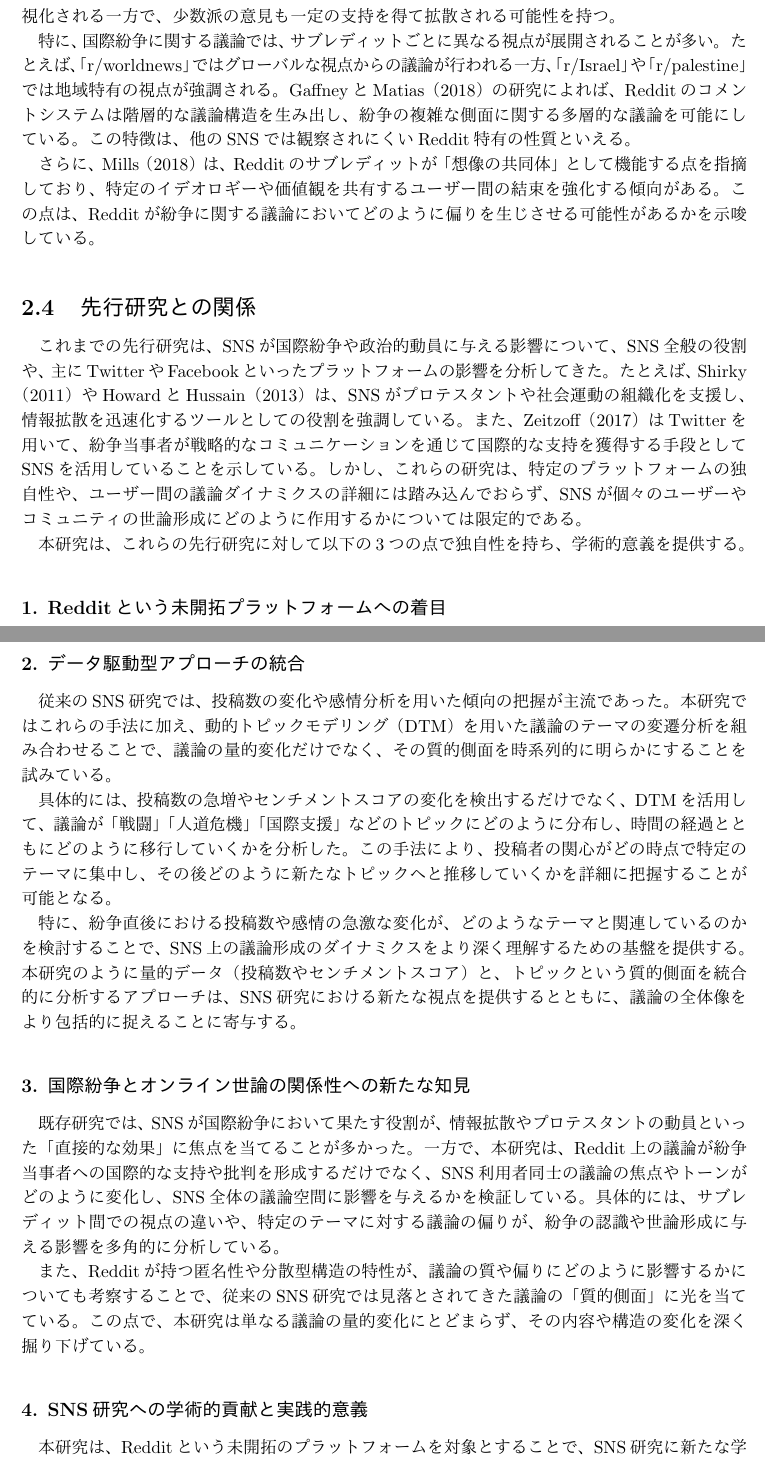
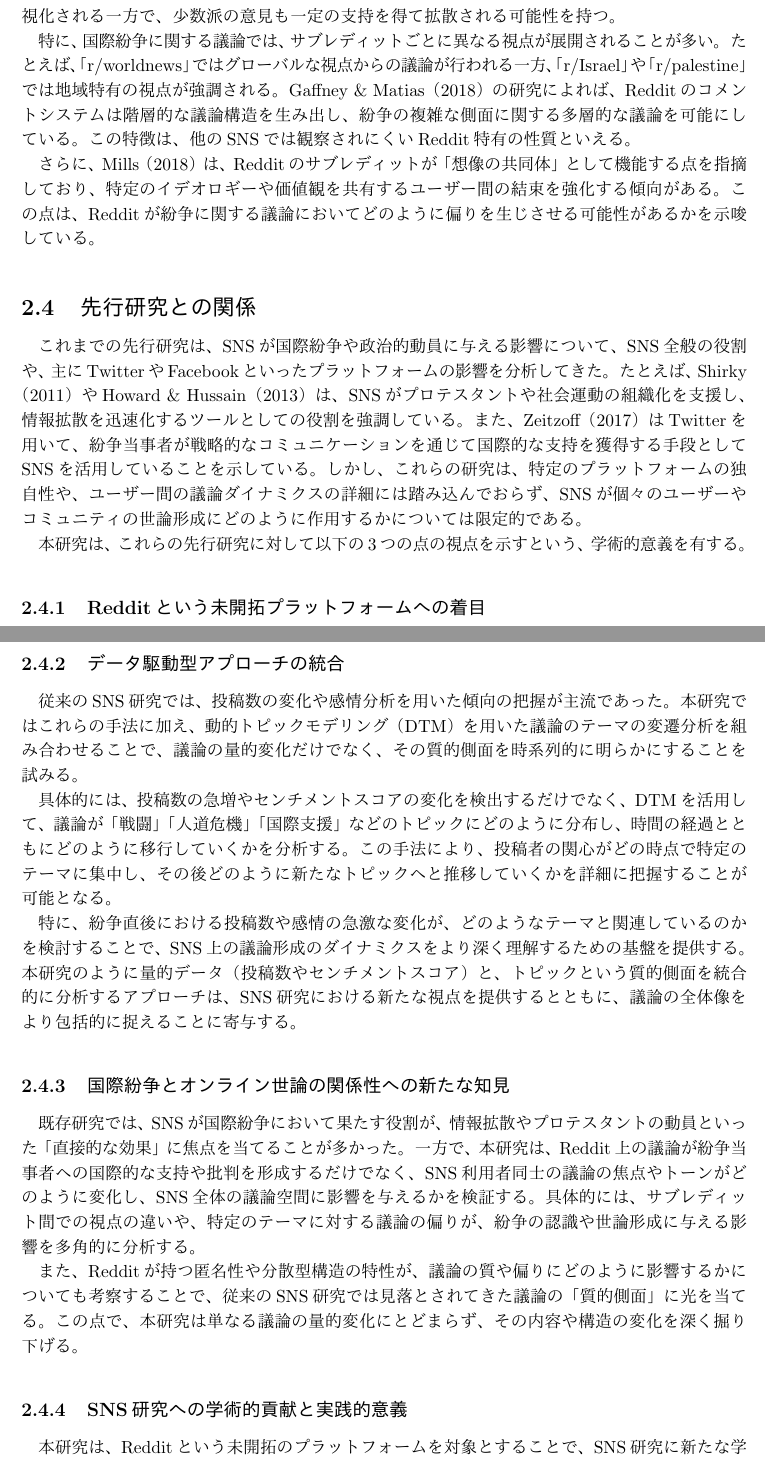
Before and after one commit to ShotaTanemura/SenorThesis, a LaTeX document (docs/main.tex): two parts of pages 8 and 9 of 26, joined at a grey line, cut so that both start at the same text. Compiled offline with pLaTeX and dvipdfmx.

Commit message:
Improve writing of chapter 2nd

```diff
--- a/docs/main.tex
+++ b/docs/main.tex
@@ -116,34 +116,34 @@
     \section{Redditの特異性}
     Redditは他のSNSと比較して匿名性が高く、ユーザーが特定のトピックに関心を持つコミュニティ（サブレディット）に参加することで、多様な意見交換が可能となるプラットフォームである。Massanari（2015）は、Redditの匿名性と分散型構造が、多様な視点を反映した議論を促進すると指摘している。また、「アップボート」「ダウンボート」の評価システムは、特定の意見が可視化される一方で、少数派の意見も一定の支持を得て拡散される可能性を持つ。
 
-    特に、国際紛争に関する議論では、サブレディットごとに異なる視点が展開されることが多い。たとえば、「r/worldnews」ではグローバルな視点からの議論が行われる一方、「r/Israel」や「r/palestine」では地域特有の視点が強調される。GaffneyとMatias（2018）の研究によれば、Redditのコメントシステムは階層的な議論構造を生み出し、紛争の複雑な側面に関する多層的な議論を可能にしている。この特徴は、他のSNSでは観察されにくいReddit特有の性質といえる。
+    特に、国際紛争に関する議論では、サブレディットごとに異なる視点が展開されることが多い。たとえば、「r/worldnews」ではグローバルな視点からの議論が行われる一方、「r/Israel」や「r/palestine」では地域特有の視点が強調される。Gaffney \& Matias（2018）の研究によれば、Redditのコメントシステムは階層的な議論構造を生み出し、紛争の複雑な側面に関する多層的な議論を可能にしている。この特徴は、他のSNSでは観察されにくいReddit特有の性質といえる。
 
     さらに、Mills（2018）は、Redditのサブレディットが「想像の共同体」として機能する点を指摘しており、特定のイデオロギーや価値観を共有するユーザー間の結束を強化する傾向がある。この点は、Redditが紛争に関する議論においてどのように偏りを生じさせる可能性があるかを示唆している。
 
     \section{先行研究との関係}
-    これまでの先行研究は、SNSが国際紛争や政治的動員に与える影響について、SNS全般の役割や、主にTwitterやFacebookといったプラットフォームの影響を分析してきた。たとえば、Shirky（2011）やHowardとHussain（2013）は、SNSがプロテスタントや社会運動の組織化を支援し、情報拡散を迅速化するツールとしての役割を強調している。また、Zeitzoff（2017）はTwitterを用いて、紛争当事者が戦略的なコミュニケーションを通じて国際的な支持を獲得する手段としてSNSを活用していることを示している。しかし、これらの研究は、特定のプラットフォームの独自性や、ユーザー間の議論ダイナミクスの詳細には踏み込んでおらず、SNSが個々のユーザーやコミュニティの世論形成にどのように作用するかについては限定的である。
+    これまでの先行研究は、SNSが国際紛争や政治的動員に与える影響について、SNS全般の役割や、主にTwitterやFacebookといったプラットフォームの影響を分析してきた。たとえば、Shirky（2011）やHoward \& Hussain（2013）は、SNSがプロテスタントや社会運動の組織化を支援し、情報拡散を迅速化するツールとしての役割を強調している。また、Zeitzoff（2017）はTwitterを用いて、紛争当事者が戦略的なコミュニケーションを通じて国際的な支持を獲得する手段としてSNSを活用していることを示している。しかし、これらの研究は、特定のプラットフォームの独自性や、ユーザー間の議論ダイナミクスの詳細には踏み込んでおらず、SNSが個々のユーザーやコミュニティの世論形成にどのように作用するかについては限定的である。
 
-    本研究は、これらの先行研究に対して以下の3つの点で独自性を持ち、学術的意義を提供する。
+    本研究は、これらの先行研究に対して以下の3つの点の視点を示すという、学術的意義を有する。
 
-    \subsection*{1. Redditという未開拓プラットフォームへの着目}
+    \subsection{Redditという未開拓プラットフォームへの着目}
     既存の研究の多くがTwitterやFacebookといった既成のSNSに焦点を当てている中で、本研究はRedditという匿名性が高く、分散型構造を持つプラットフォームを対象としている。Redditの特異性は、サブレディットというコミュニティ構造と、ユーザーがコンテンツを評価する投票システムにある。この特徴は、議論が多様な視点を含む形で展開される可能性を高める一方で、議論の偏りや極化を生むリスクも持つ。Massanari（2015）が示すように、Redditの評価システムは、少数意見や論争的な意見の可視性を保証する仕組みとして機能しており、これが世論形成に与える影響は他のSNSとは一線を画す。
 
     特に、本研究は、イスラエル・レバノン紛争という具体的な国際事件を題材に、Reddit上での議論のダイナミクスを分析することで、このプラットフォームが国際紛争に関連する世論形成や情報拡散に与える独自の影響を明らかにする。
 
-    \subsection*{2. データ駆動型アプローチの統合}
-    従来のSNS研究では、投稿数の変化や感情分析を用いた傾向の把握が主流であった。本研究ではこれらの手法に加え、動的トピックモデリング（DTM）を用いた議論のテーマの変遷分析を組み合わせることで、議論の量的変化だけでなく、その質的側面を時系列的に明らかにすることを試みている。
+    \subsection{データ駆動型アプローチの統合}
+    従来のSNS研究では、投稿数の変化や感情分析を用いた傾向の把握が主流であった。本研究ではこれらの手法に加え、動的トピックモデリング（DTM）を用いた議論のテーマの変遷分析を組み合わせることで、議論の量的変化だけでなく、その質的側面を時系列的に明らかにすることを試みる。
 
-    具体的には、投稿数の急増やセンチメントスコアの変化を検出するだけでなく、DTMを活用して、議論が「戦闘」「人道危機」「国際支援」などのトピックにどのように分布し、時間の経過とともにどのように移行していくかを分析した。この手法により、投稿者の関心がどの時点で特定のテーマに集中し、その後どのように新たなトピックへと推移していくかを詳細に把握することが可能となる。
+    具体的には、投稿数の急増やセンチメントスコアの変化を検出するだけでなく、DTMを活用して、議論が「戦闘」「人道危機」「国際支援」などのトピックにどのように分布し、時間の経過とともにどのように移行していくかを分析する。この手法により、投稿者の関心がどの時点で特定のテーマに集中し、その後どのように新たなトピックへと推移していくかを詳細に把握することが可能となる。
 
     特に、紛争直後における投稿数や感情の急激な変化が、どのようなテーマと関連しているのかを検討することで、SNS上の議論形成のダイナミクスをより深く理解するための基盤を提供する。本研究のように量的データ（投稿数やセンチメントスコア）と、トピックという質的側面を統合的に分析するアプローチは、SNS研究における新たな視点を提供するとともに、議論の全体像をより包括的に捉えることに寄与する。
 
-    \subsection*{3. 国際紛争とオンライン世論の関係性への新たな知見}
-    既存研究では、SNSが国際紛争において果たす役割が、情報拡散やプロテスタントの動員といった「直接的な効果」に焦点を当てることが多かった。一方で、本研究は、Reddit上の議論が紛争当事者への国際的な支持や批判を形成するだけでなく、SNS利用者同士の議論の焦点やトーンがどのように変化し、SNS全体の議論空間に影響を与えるかを検証している。具体的には、サブレディット間での視点の違いや、特定のテーマに対する議論の偏りが、紛争の認識や世論形成に与える影響を多角的に分析している。
+    \subsection{国際紛争とオンライン世論の関係性への新たな知見}
+    既存研究では、SNSが国際紛争において果たす役割が、情報拡散やプロテスタントの動員といった「直接的な効果」に焦点を当てることが多かった。一方で、本研究は、Reddit上の議論が紛争当事者への国際的な支持や批判を形成するだけでなく、SNS利用者同士の議論の焦点やトーンがどのように変化し、SNS全体の議論空間に影響を与えるかを検証する。具体的には、サブレディット間での視点の違いや、特定のテーマに対する議論の偏りが、紛争の認識や世論形成に与える影響を多角的に分析する。
 
-    また、Redditが持つ匿名性や分散型構造の特性が、議論の質や偏りにどのように影響するかについても考察することで、従来のSNS研究では見落とされてきた議論の「質的側面」に光を当てている。この点で、本研究は単なる議論の量的変化にとどまらず、その内容や構造の変化を深く掘り下げている。
+    また、Redditが持つ匿名性や分散型構造の特性が、議論の質や偏りにどのように影響するかについても考察することで、従来のSNS研究では見落とされてきた議論の「質的側面」に光を当てる。この点で、本研究は単なる議論の量的変化にとどまらず、その内容や構造の変化を深く掘り下げる。
 
-    \subsection*{4. SNS研究への学術的貢献と実践的意義}
-    本研究は、Redditという未開拓のプラットフォームを対象とすることで、SNS研究に新たな学術的貢献を提供している。また、紛争や国際問題における世論形成のプロセスを明らかにすることは、政策立案者や国際機関にとって、SNSを活用した情報戦略の策定やデジタルディプロマシーの構築に向けた実践的な示唆を提供する。
+    \subsection{SNS研究への学術的貢献と実践的意義}
+    本研究は、Redditという未開拓のプラットフォームを対象とすることで、SNS研究に新たな学術的貢献を提供する。また、紛争や国際問題における世論形成のプロセスを明らかにすることは、政策立案者や国際機関にとって、SNSを活用した情報戦略の策定やデジタルディプロマシーの構築に向けた実践的な示唆を提供する。
 
     \chapter{データ収集・分析手法}
     本章では、Redditにおける投稿データを対象としたデータ収集および分析手法について詳述する。本研究では、信頼性と精度を確保しつつ、大規模な投稿データを効率的に取得するために適切なデータ収集アプローチを採用した。さらに、収集したデータを用いて、投稿数の変化、センチメントスコアの推移、および議論のトピックの変遷を分析するための方法論を提示する。これにより、データ駆動型の手法が本研究の目的を達成する上でなぜ有効であるかを論じる。
```
